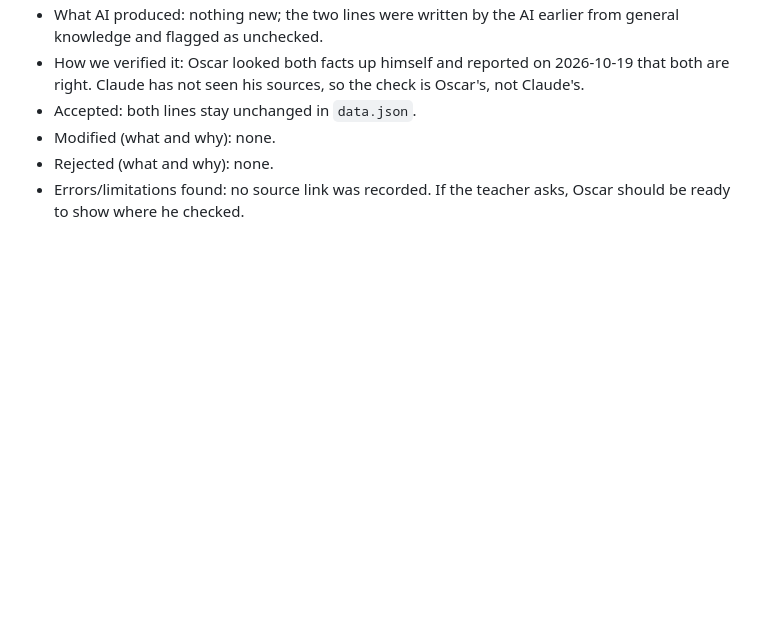
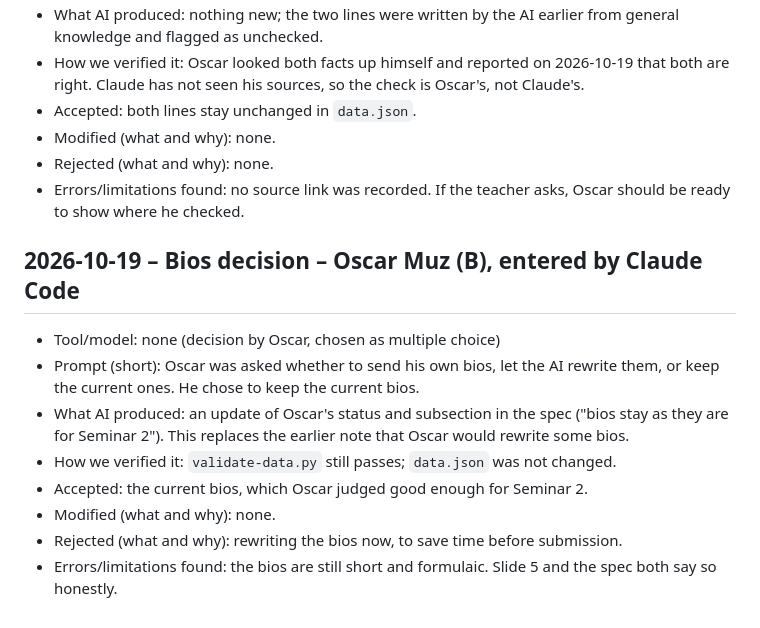
Before and after one commit to faiazyen/web-design-project, a Markdown page: ai-log.md, the part around the change. Rendered like a GitHub page; blank space fills up the shorter version.

Commit message:
Oscar keeps current bios; update status
Co-Authored-By: Claude Sonnet 5.5 <noreply@anthropic.com>

```diff
--- a/ai-log.md
+++ b/ai-log.md
@@ -230,3 +230,13 @@ Format per entry: **Prompt → What AI did → How I checked → Accepted / Reje
 - Modified (what and why): none.
 - Rejected (what and why): none.
 - Errors/limitations found: no source link was recorded. If the teacher asks, Oscar should be ready to show where he checked.
+
+## 2026-10-19 – Bios decision – Oscar Muz (B), entered by Claude Code
+- Tool/model: none (decision by Oscar, chosen as multiple choice)
+- Prompt (short): Oscar was asked whether to send his own bios, let the AI rewrite them, or keep the current ones. He chose to keep the current bios.
+- What AI produced: an update of Oscar's status and subsection in the spec ("bios stay as they are for Seminar 2"). This replaces the earlier note that Oscar would rewrite some bios.
+- How we verified it: `validate-data.py` still passes; `data.json` was not changed.
+- Accepted: the current bios, which Oscar judged good enough for Seminar 2.
+- Modified (what and why): none.
+- Rejected (what and why): rewriting the bios now, to save time before submission.
+- Errors/limitations found: the bios are still short and formulaic. Slide 5 and the spec both say so honestly.
```
Also changed, not shown: project-specification.md (+2 -2 lines).
